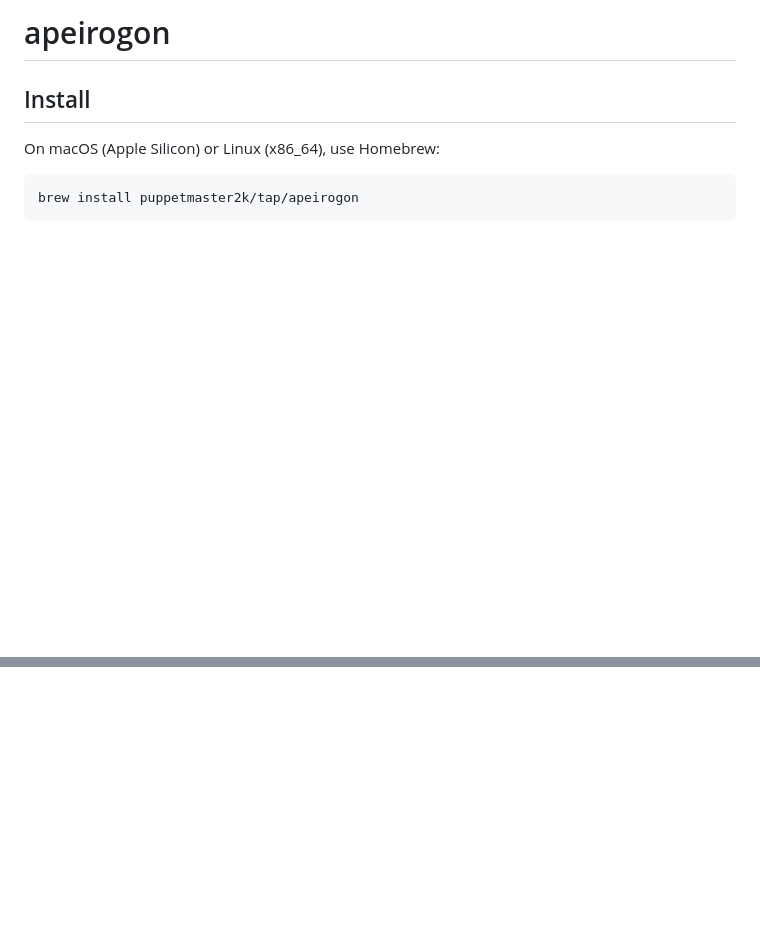
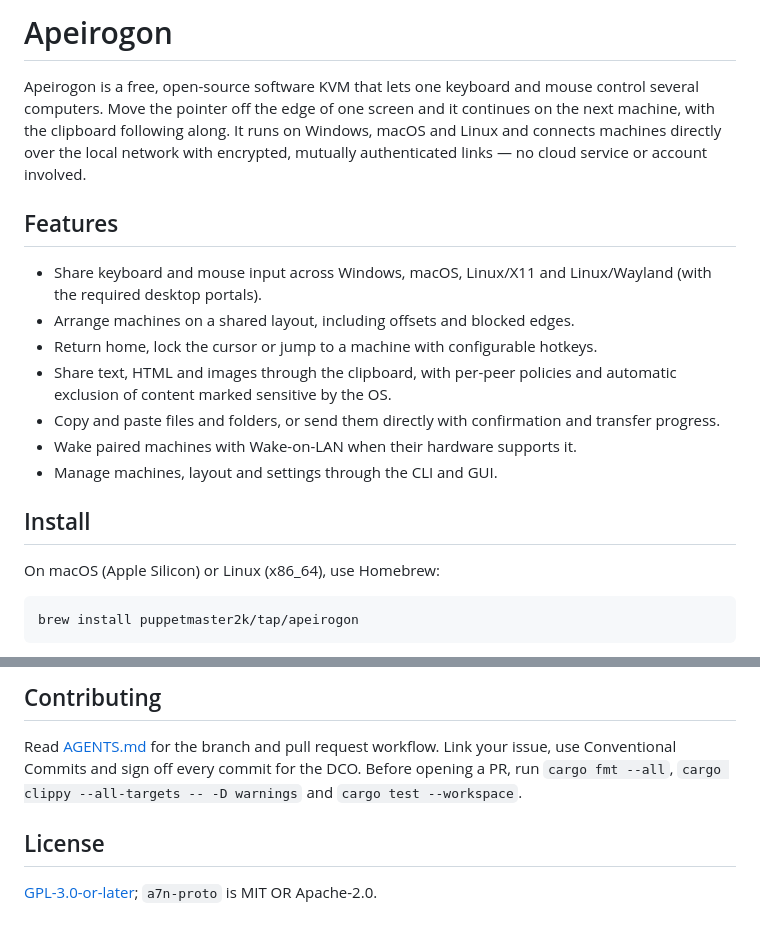
Before and after one commit to PuppetMaster2k/apeirogon, a Markdown page: README.md, 2 parts joined by grey strips. GitHub-like rendering; blank space fills up the shorter version.

```diff
--- a/README.md
+++ b/README.md
@@ -1,4 +1,24 @@
-# apeirogon
+# Apeirogon
+
+Apeirogon is a free, open-source software KVM that lets one keyboard and
+mouse control several computers. Move the pointer off the edge of one screen
+and it continues on the next machine, with the clipboard following along.
+It runs on Windows, macOS and Linux and connects machines directly over the
+local network with encrypted, mutually authenticated links — no cloud service
+or account involved.
+
+## Features
+
+- Share keyboard and mouse input across Windows, macOS, Linux/X11 and
+  Linux/Wayland (with the required desktop portals).
+- Arrange machines on a shared layout, including offsets and blocked edges.
+- Return home, lock the cursor or jump to a machine with configurable hotkeys.
+- Share text, HTML and images through the clipboard, with per-peer policies
+  and automatic exclusion of content marked sensitive by the OS.
+- Copy and paste files and folders, or send them directly with confirmation
+  and transfer progress.
+- Wake paired machines with Wake-on-LAN when their hardware supports it.
+- Manage machines, layout and settings through the CLI and GUI.
 
 ## Install
 
@@ -70,0 +135,10 @@ are preserved by choosing a new name on collisions.
+## Contributing
+
+Read [AGENTS.md](AGENTS.md) for the branch and pull request workflow.
+Link your issue, use Conventional Commits and sign off every commit for the DCO.
+Before opening a PR, run `cargo fmt --all`,
+`cargo clippy --all-targets -- -D warnings` and `cargo test --workspace`.
+
+## License
+
+[GPL-3.0-or-later](LICENSE); `a7n-proto` is MIT OR Apache-2.0.
```
Also changed, not shown: other parts of README.md (+66 -22 lines), docs/guide.md (added, +338 -0 lines), docs/guide/feedback-theming.png (added), docs/guide/hotkeys.png (added), docs/guide/layout.png (added), docs/guide/machines.png (added), docs/guide/peer-permissions.png (added), docs/guide/start.png (added).
